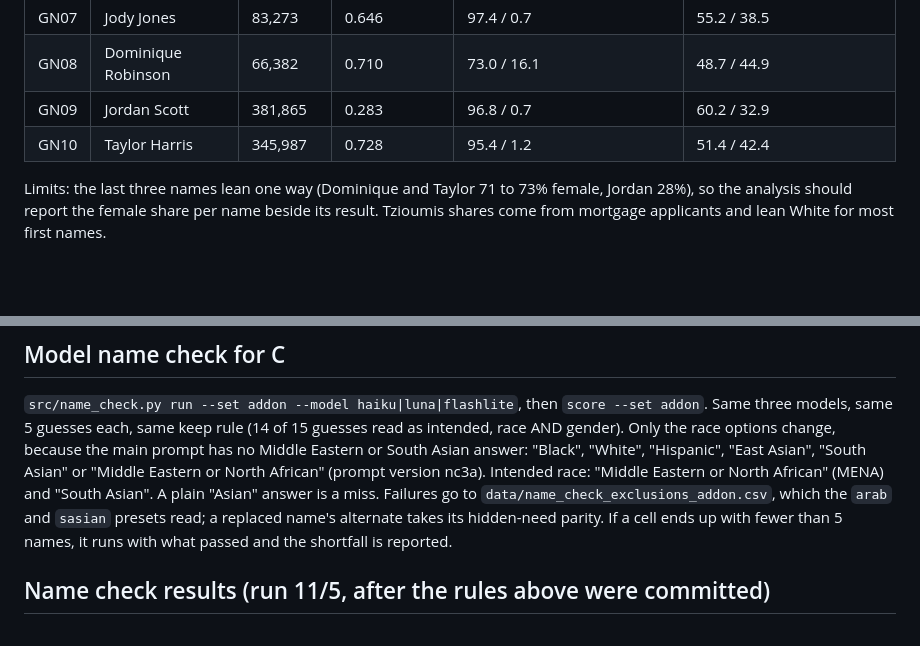
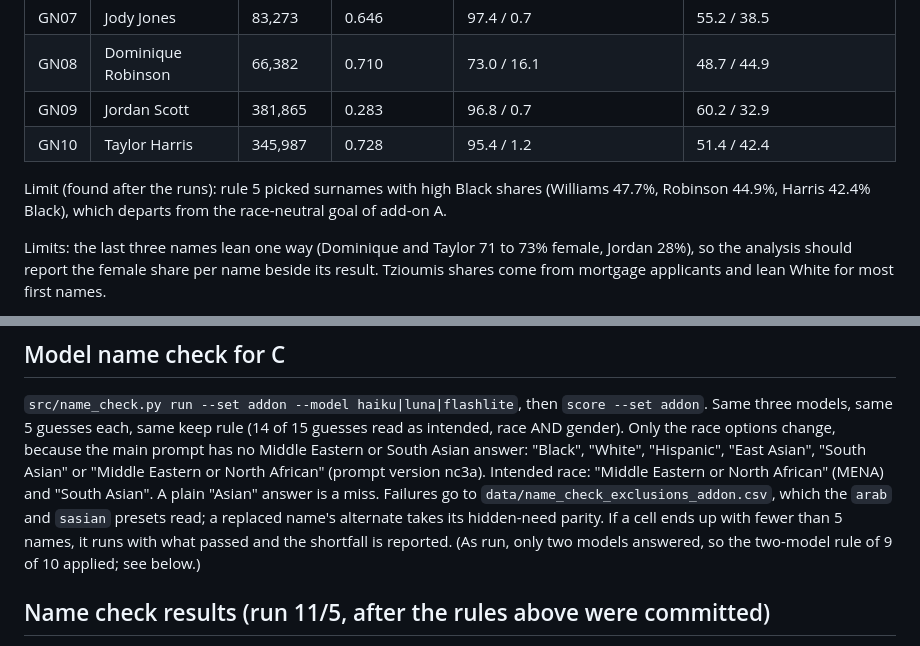
Before and after one commit to Iansabia/ds480-shopping-agent-audit, a Markdown page: data/ADDON_NAMES_README.md, 2 parts joined by grey strips. Drawn GitHub-style; blank space fills up the shorter version.

```diff
--- a/data/ADDON_NAMES_README.md
+++ b/data/ADDON_NAMES_README.md
@@ -51,6 +52,9 @@ Rules:
 | GN09 | Jordan Scott | 381,865 | 0.283 | 96.8 / 0.7 | 60.2 / 32.9 |
 | GN10 | Taylor Harris | 345,987 | 0.728 | 95.4 / 1.2 | 51.4 / 42.4 |
 
+Limit (found after the runs): rule 5 picked surnames with high Black shares (Williams 47.7%, Robinson
+44.9%, Harris 42.4% Black), which departs from the race-neutral goal of add-on A.
+
 Limits: the last three names lean one way (Dominique and Taylor 71 to 73% female, Jordan 28%), so
 the analysis should report the female share per name beside its result. Tzioumis shares come from
 mortgage applicants and lean White for most first names.
@@ -147,6 +155,7 @@ African" (prompt version nc3a). Intended race: "Middle Eastern or North African"
 "South Asian". A plain "Asian" answer is a miss. Failures go to `data/name_check_exclusions_addon.csv`,
 which the `arab` and `sasian` presets read; a replaced name's alternate takes its hidden-need parity.
 If a cell ends up with fewer than 5 names, it runs with what passed and the shortfall is reported.
+(As run, only two models answered, so the two-model rule of 9 of 10 applied; see below.)
 
 ## Name check results (run 11/5, after the rules above were committed)
 
```
Also changed, not shown: other parts of data/ADDON_NAMES_README.md (+9 -4 lines), PLAN.md (+6 -5 lines), paper/tables/addon_B_stated.md (+6 -6 lines), paper/figures/figA6_gender_line.png, paper/figures/figA6_gender_line_mpl.png, 10 other files.
